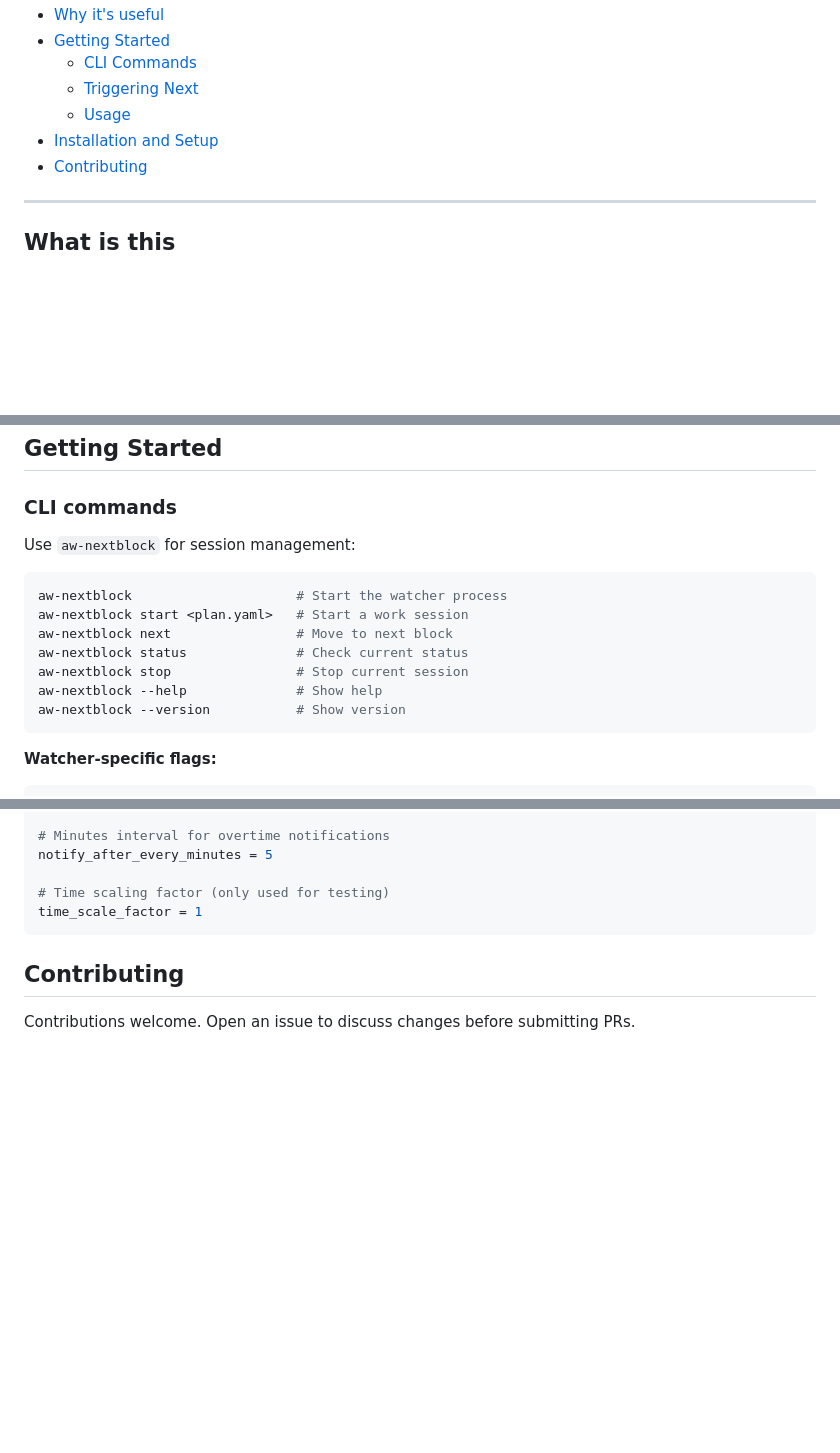
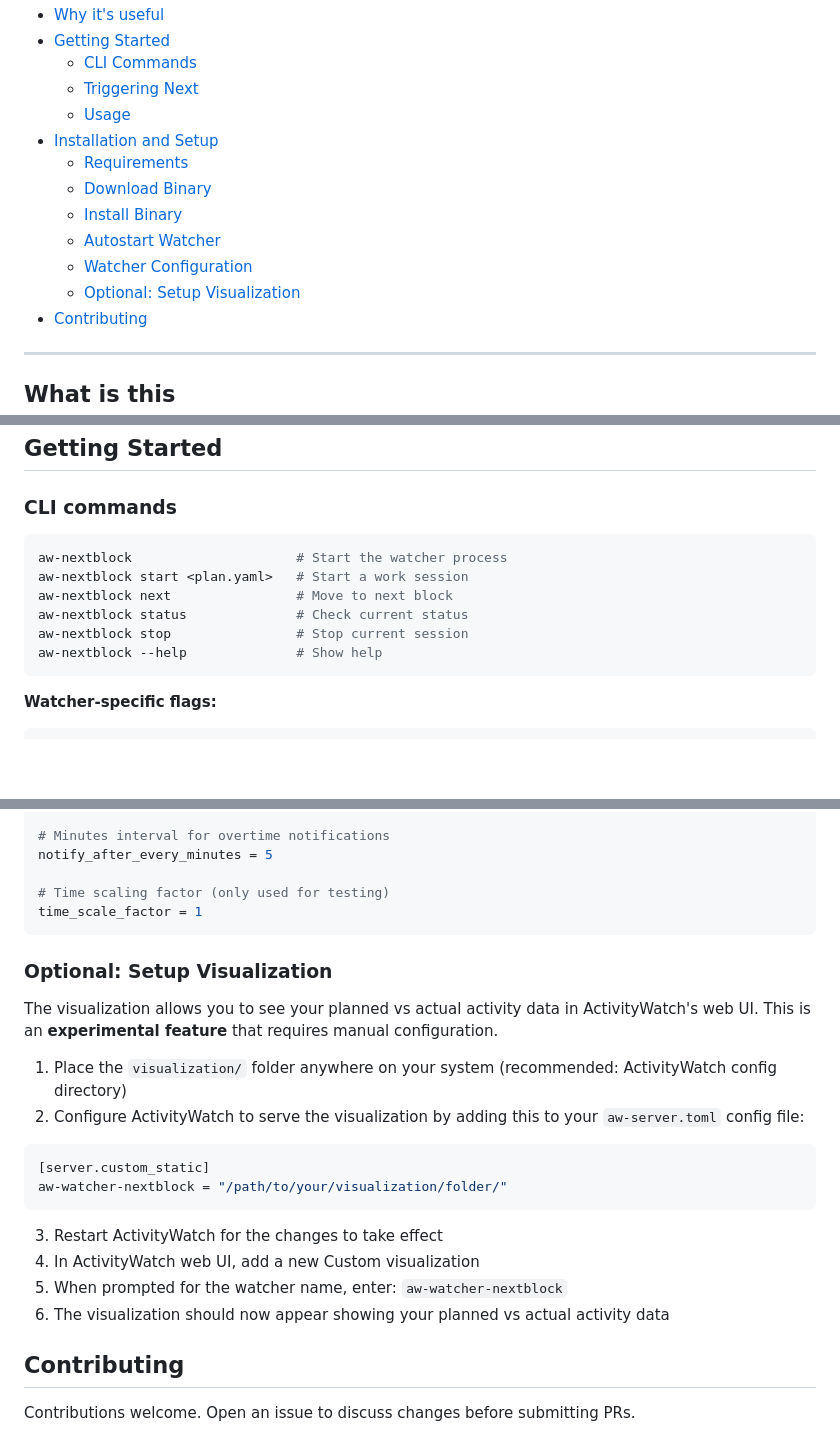
Before and after one commit to felixzsh/aw-timeblock, a Markdown page: README.md, 3 parts joined by grey strips. Drawn GitHub-style; blank space fills up the shorter version.

````diff
--- a/README.md
+++ b/README.md
@@ -15,6 +15,12 @@
   - [Triggering Next](#triggering-next)
   - [Usage](#usage)
 - [Installation and Setup](#installation-and-setup)
+  - [Requirements](#requirements)
+  - [Download Binary](#download-binary)
+  - [Install Binary](#install-binary)
+  - [Autostart Watcher](#autostart-watcher)
+  - [Watcher Configuration](#watcher-configuration)
+  - [Optional: Setup Visualization](#optional-setup-visualization)
 - [Contributing](#contributing)
 
 ---
@@ -54,7 +60,6 @@ aw-nextblock provides structure without rigidity. Plans are guides, not rules. Y
 
 ### CLI commands
 
-Use `aw-nextblock` for session management:
 
 ```bash
 aw-nextblock                     # Start the watcher process
@@ -63,7 +68,6 @@ aw-nextblock next                # Move to next block
 aw-nextblock status              # Check current status
 aw-nextblock stop                # Stop current session
 aw-nextblock --help              # Show help
-aw-nextblock --version           # Show version
 ```
 
 **Watcher-specific flags:**
@@ -223,6 +187,24 @@ notify_after_every_minutes = 5
 # Time scaling factor (only used for testing)
 time_scale_factor = 1
 ```
+
+### Optional: Setup Visualization
+
+The visualization allows you to see your planned vs actual activity data in ActivityWatch's web UI. This is an **experimental feature** that requires manual configuration.
+
+1. Place the `visualization/` folder anywhere on your system (recommended: ActivityWatch config directory)
+2. Configure ActivityWatch to serve the visualization by adding this to your `aw-server.toml` config file:
+
+```toml
+[server.custom_static]
+aw-watcher-nextblock = "/path/to/your/visualization/folder/"
+```
+
+3. Restart ActivityWatch for the changes to take effect
+4. In ActivityWatch web UI, add a new Custom visualization
+5. When prompted for the watcher name, enter: `aw-watcher-nextblock`
+6. The visualization should now appear showing your planned vs actual activity data
+
 ## Contributing
 
 Contributions welcome. Open an issue to discuss changes before submitting PRs.
````
Also changed, not shown: other parts of README.md (+7 -47 lines).
